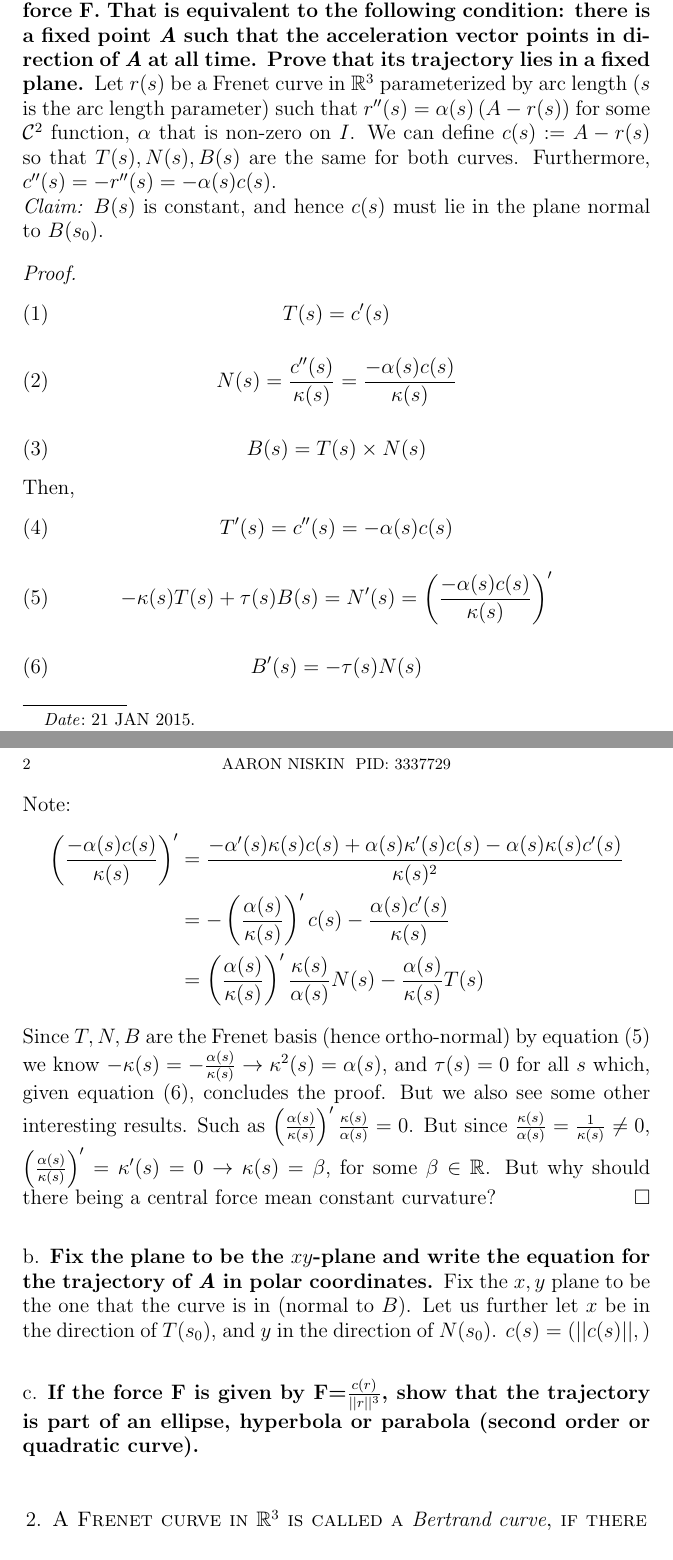
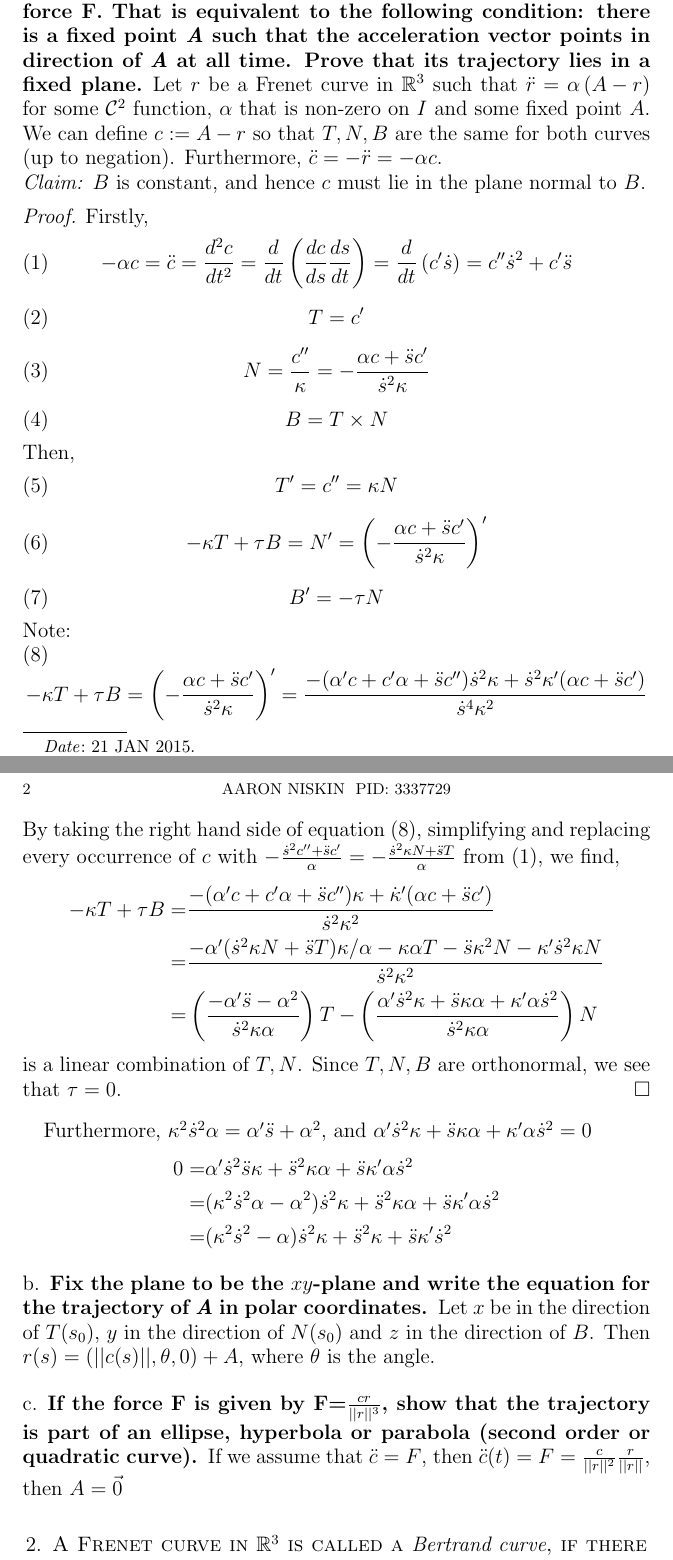
Before and after one commit to amniskin/Differential_Geometry-LaTeX, a LaTeX problem sheet (HW1/DiffGeomHW1.tex): two parts of pages 1 and 2 of 3, joined at a grey line, cut so that both start at the same text. Compiled offline with pdfLaTeX.

Commit message:
redid 1a properly

```diff
--- a/HW1/DiffGeomHW1.tex
+++ b/HW1/DiffGeomHW1.tex
@@ -12,41 +12,56 @@
 
 \section{}
 \subsection{Suppose that a particle in 3-space is moving under a central force \textbf{F}. That is equivalent to the following condition: there is a fixed point \emph{A} such that the acceleration vector points in direction of \emph{A} at all time. Prove that its trajectory lies in a fixed plane.}
-Let $r(s)$ be a Frenet curve in $\mathbb{R}^3$ parameterized by arc length ($s$ is the arc length parameter) such that $r''(s)=\alpha(s)\left(A-r(s)\right)$ for some $\mathcal{C}^2$ function, $\alpha$ that is non-zero on $I$. We can define $c(s):=A-r(s)$ so that $T(s),N(s),B(s)$ are the same for both curves. Furthermore, $c''(s)=-r''(s)=-\alpha(s)c(s)$.
-\\\textit{Claim:} $B(s)$ is constant, and hence $c(s)$ must lie in the plane normal to $B(s_0)$.
+Let $r$ be a Frenet curve in $\mathbb{R}^3$ such that $\ddot r=\alpha\left(A-r\right)$ for some $\mathcal{C}^2$ function, $\alpha$ that is non-zero on $I$ and some fixed point $A$. We can define $c:=A-r$ so that $T,N,B$ are the same for both curves (up to negation). Furthermore, $\ddot c=-\ddot r=-\alpha c$.
+\\\textit{Claim:} $B$ is constant, and hence $c$ must lie in the plane normal to $B$.
 \begin{proof}
+Firstly,
 \begin{equation}
-	T(s)=c'(s)
+	-\alpha c=\ddot c=\frac{d^2c}{dt^2}=\frac{d}{dt}\left(\frac{dc}{ds}\frac{ds}{dt}\right)=\frac{d}{dt}\left(c'\dot s\right)=c''\dot s^2+c'\ddot s%=\dot s^2\kappa N+\ddot sT
 \end{equation}
 \begin{equation}
-	N(s)=\frac{c''(s)}{\kappa(s)}=\frac{-\alpha(s)c(s)}{\kappa(s)}
+	T=c'
 \end{equation}
 \begin{equation}
-	B(s)=T(s)\times N(s)
+	N=\frac{c''}{\kappa}=-\frac{\alpha c+\ddot sc'}{\dot s^2\kappa}
+\end{equation}
+\begin{equation}
+	B=T\times N
 \end{equation}
 Then,
 \begin{equation}
-	T'(s)=c''(s)=-\alpha(s)c(s)
+	T'=c''=\kappa N
 \end{equation}
 \begin{equation}
-	-\kappa(s)T(s)+\tau(s)B(s)=N'(s)=\left(\frac{-\alpha(s)c(s)}{\kappa(s)}\right)'
+	-\kappa T+\tau B=N'=\left(-\frac{\alpha c+\ddot sc'}{\dot s^2\kappa}\right)'
 \end{equation}
 \begin{equation}
-	B'(s)=-\tau(s)N(s)
+	B'=-\tau N
 \end{equation}
 Note:
+\begin{equation}
+	-\kappa T+\tau B=\left(-\frac{\alpha c+\ddot sc'}{\dot s^2\kappa}\right)'=\frac{-(\alpha'c+c'\alpha+\ddot sc'')\dot s^2\kappa+\dot s^2\kappa'(\alpha c+\ddot sc')}{\dot s^4\kappa^2}
+\end{equation}
+By taking the right hand side of equation (8), simplifying and replacing every occurrence of $c$ with $-\frac{\dot s^2c''+\ddot sc'}{\alpha}=-\frac{\dot s^2\kappa N+\ddot sT}{\alpha}$ from (1), we find,
 \begin{align*}
-	\left(\frac{-\alpha(s)c(s)}{\kappa(s)}\right)'&=\frac{-\alpha'(s)\kappa(s)c(s)+\alpha(s)\kappa'(s)c(s)-\alpha(s)\kappa(s)c'(s)}{\kappa(s)^2}
-	\\&=-\left(\frac{\alpha(s)}{\kappa(s)}\right)'c(s)-\frac{\alpha(s)c'(s)}{\kappa(s)}
-	\\&=\left(\frac{\alpha(s)}{\kappa(s)}\right)'\frac{\kappa(s)}{\alpha(s)}N(s)-\frac{\alpha(s)}{\kappa(s)}T(s)
+	-\kappa T+\tau B=&\frac{-(\alpha'c+c'\alpha+\ddot sc'')\kappa+\dot\kappa'(\alpha c+\ddot sc')}{\dot s^2\kappa^2}
+	\\=&\frac{-\alpha'(\dot s^2\kappa N+\ddot sT)\kappa/\alpha-\kappa\alpha T-\ddot s\kappa^2N-\kappa'\dot s^2\kappa N}{\dot s^2\kappa^2}
+	\\=&\left(\frac{-\alpha'\ddot s-\alpha^2}{\dot s^2\kappa\alpha}\right)T-\left(\frac{\alpha'\dot s^2\kappa+\ddot s\kappa\alpha+\kappa'\alpha\dot s^2}{\dot s^2\kappa\alpha}\right)N
 \end{align*}
-Since $T,N,B$ are the Frenet basis (hence ortho-normal) by equation (5) we know $-\kappa(s)=-\frac{\alpha(s)}{\kappa(s)}\rightarrow \kappa^2(s)=\alpha(s)$, and $\tau(s)=0$ for all $s$ which, given equation (6), concludes the proof. But we also see some other interesting results. Such as $\left(\frac{\alpha(s)}{\kappa(s)}\right)'\frac{\kappa(s)}{\alpha(s)}=0$. But since $\frac{\kappa(s)}{\alpha(s)}=\frac{1}{\kappa(s)}\neq0$, $\left(\frac{\alpha(s)}{\kappa(s)}\right)'=\kappa'(s)=0\rightarrow\kappa(s)=\beta$, for some $\beta\in\mathbb{R}$. But why should there being a central force mean constant curvature?
+is a linear combination of $T, N$. Since $T,N,B$ are orthonormal, we see that $\tau=0$.
 \end{proof}
+Furthermore, $\kappa^2\dot s^2\alpha=\alpha'\ddot s+\alpha^2$, and $\alpha'\dot s^2\kappa+\ddot s\kappa\alpha+\kappa'\alpha\dot s^2=0$
+\begin{align*}
+	0=&\alpha'\dot s^2\ddot s\kappa+\ddot s^2\kappa\alpha+\ddot s\kappa'\alpha\dot s^2
+	\\=&(\kappa^2\dot s^2\alpha-\alpha^2)\dot s^2\kappa+\ddot s^2\kappa\alpha+\ddot s\kappa'\alpha\dot s^2
+	\\=&(\kappa^2\dot s^2-\alpha)\dot s^2\kappa+\ddot s^2\kappa+\ddot s\kappa'\dot s^2
+\end{align*}
 
 \subsection{Fix the plane to be the $xy$-plane and write the equation for the trajectory of \emph{A} in polar coordinates.}
-Fix the $x,y$ plane to be the one that the curve is in (normal to $B$). Let us further let $x$ be in the direction of $T(s_0)$, and $y$ in the direction of $N(s_0)$. $c(s)=(||c(s)||,)$
+Let $x$ be in the direction of $T(s_0)$, $y$ in the direction of $N(s_0)$ and $z$ in the direction of $B$. Then $r(s)=(||c(s)||,\theta,0)+A$, where $\theta$ is the angle.
 
-\subsection{If the force \textbf{F} is given by \textbf{F}=$\frac{c(r)}{||r||^3}$, show that the trajectory is part of an ellipse, hyperbola or parabola (second order or quadratic curve).}
+\subsection{If the force \textbf{F} is given by \textbf{F}=$\frac{cr}{||r||^3}$, show that the trajectory is part of an ellipse, hyperbola or parabola (second order or quadratic curve).}
+If we assume that $\ddot c=F$, then $\ddot c(t)=F=\frac{c}{||r||^2}\frac{r}{||r||}$, then $A=\vec0$
 
 \setcounter{equation}{0}
 \section{A Frenet curve in $\mathbb{R}^3$ is called a \emph{Bertrand curve}, if there is a second curve such that the principle normal vectors to these two curves (at corresponding points) are identical, viewed as lines in space. One speaks in the case of a \emph{Bertrand pair of curves}. Show that non-planar Bertrand curves are characterized by the existence of a linear relation $a\kappa+b\tau=1$ with constants $a,b$, where $a\neq0$.} Let $c_1,c_2$ be a pair of Bertrand curves in $\mathbb{R}^3$ and let $N_1,N_2$ be their corresponding Principal Normal vectors at $t$. Then $\forall t\in I,$ $N_1=N_2$. Hence, $\forall t\in I$, $\dot N_1=\dot N_2$ (so we can drop the subscripts on $N$ and $\dot N$). Now, $\frac{\ddot c_1}{||\ddot c_1||}=N=\frac{\ddot c_2}{||\ddot c_2||}$
```
Also changed, not shown: HW1/DiffGeomHW1.pdf, 4 other files.
